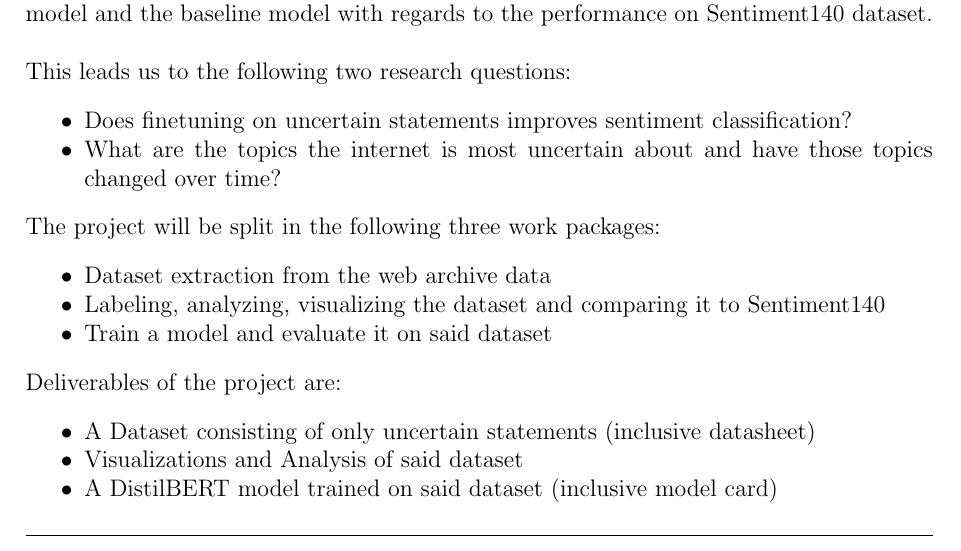
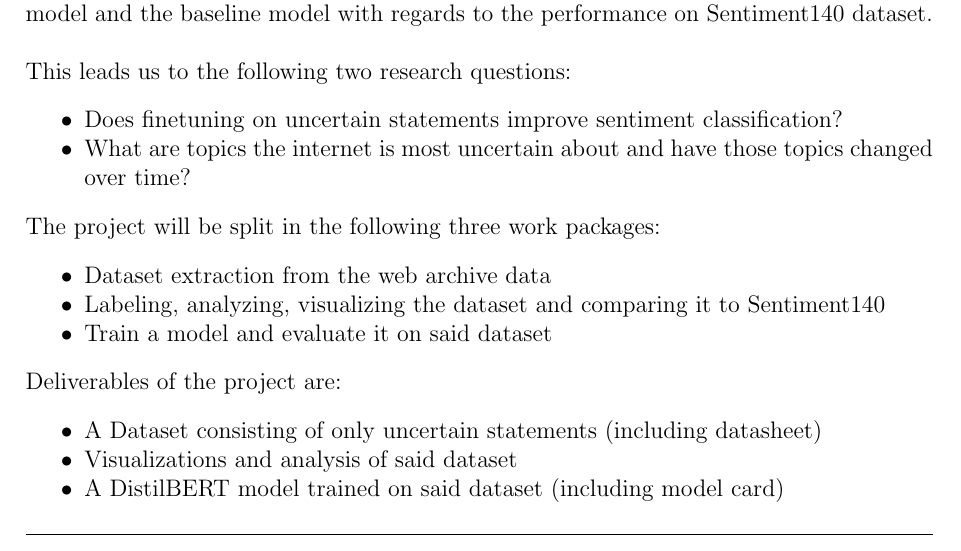
Before and after one commit to Raaaaaid/lang-tech, a LaTeX document (docs/expose/main.tex): part of page 1 of 2, cut so that both start at the same text. Compiled offline with pdfLaTeX.

Commit message:
expose final final changes :)

```diff
--- a/docs/expose/main.tex
+++ b/docs/expose/main.tex
@@ -8,6 +8,7 @@
 \usepackage{fancyhdr}
 \usepackage{cite}
 \usepackage[square,numbers]{natbib}
+\usepackage{graphicx}
 
 % Settings
 \bibliographystyle{dinat}
@@ -42,8 +47,8 @@ In the next step we train our model. We prevent train-test leakage with the know
 This leads us to the following two research questions:
 \begin{itemize}
 	\setlength\itemsep{-5pt}
-	\item Does finetuning on uncertain statements improves sentiment classification?
-	\item What are the topics the internet is most uncertain about and have those topics changed over time?
+	\item Does finetuning on uncertain statements improve sentiment classification?
+	\item What are topics the internet is most uncertain about and have those topics changed over time?
 \end{itemize}
 
 The project will be split in the following three work packages:
@@ -57,9 +62,9 @@ The project will be split in the following three work packages:
 Deliverables of the project are:
 \begin{itemize}
 	\setlength\itemsep{-5pt}
-	\item A Dataset consisting of only uncertain statements (inclusive datasheet)
-	\item Visualizations and Analysis of said dataset
-	\item A DistilBERT model trained on said dataset (inclusive model card)
+	\item A Dataset consisting of only uncertain statements (including datasheet)
+	\item Visualizations and analysis of said dataset
+	\item A DistilBERT model trained on said dataset (including model card)
 \end{itemize}
 \medskip
 
```
Also changed, not shown: docs/expose/main.pdf, docs/expose/main.tex (8 more changed lines).
